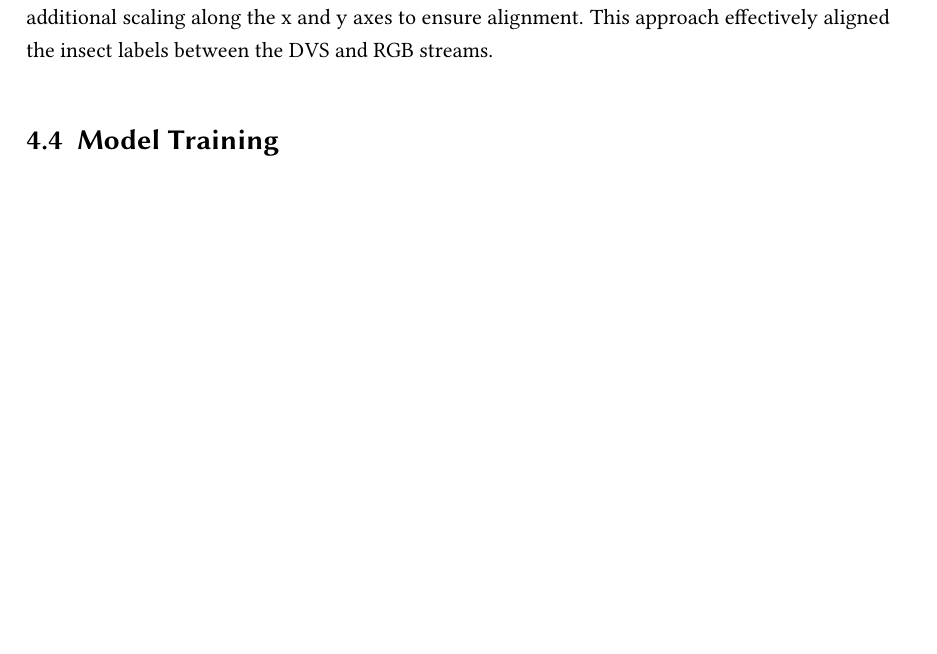
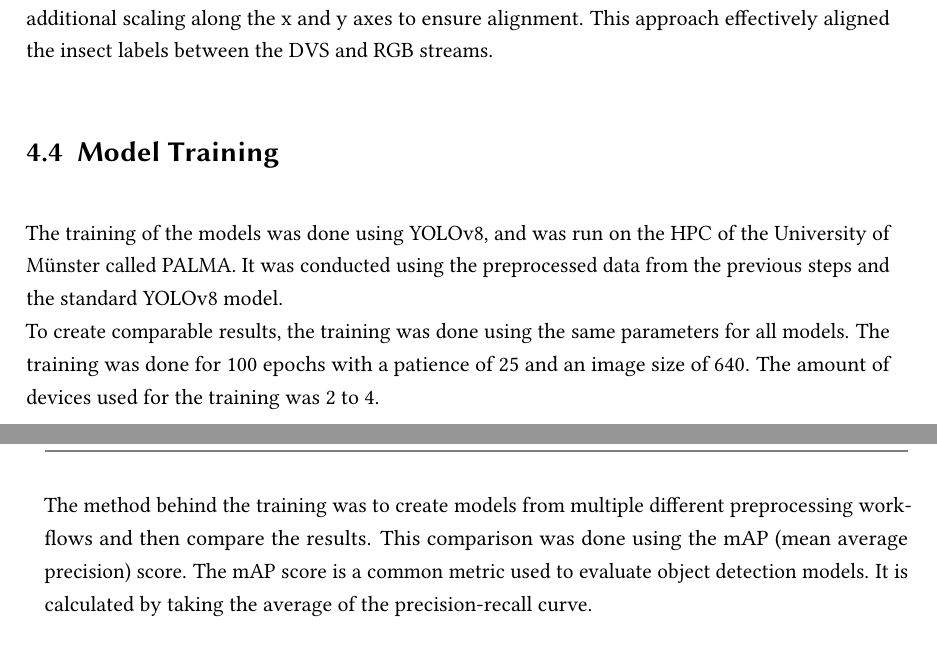
Before and after one commit to Timo123456789/studyproject_machine_learning, a LaTeX problem sheet (final_assignment/Final_Assignment_SP_ML4IM_2023.tex, which reads final_assignment/chapter/04methods.tex): part of page 13 of 21 before the commit and two parts of pages 13 and 14 of 22 after it, the two joined at a grey line, cut so that both start at the same text, the shorter picture padded with empty space. Compiled offline with pdfLaTeX.

Commit message:
added training text

```diff
--- a/final_assignment/chapter/04methods.tex
+++ b/final_assignment/chapter/04methods.tex
@@ -85,5 +85,6 @@ Ultimately, the final conversion method used the homography matrix to adjust the
 
 \section{Model Training}
 
-% Hier könnte auch die erklörung für die Bounding Boxen hin
-% Hier müsste eine kurze Erklärung zum Training stehen
+The training of the models was done using YOLOv8, and was run on the HPC of the University of Münster called PALMA. It was conducted using the preprocessed data from the previous steps and the standard YOLOv8 model. \\
+To create comparable results, the training was done using the same parameters for all models. The training was done for 100 epochs with a patience of 25 and an image size of 640. The amount of devices used for the training was 2 to 4. \\
+The method behind the training was to create models from multiple different preprocessing workflows and then compare the results. This comparison was done using the mAP (mean average precision) score. The mAP score is a common metric used to evaluate object detection models. It is calculated by taking the average of the precision-recall curve.\\
```
